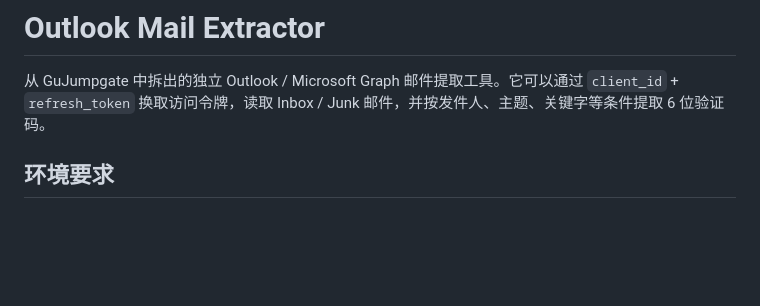
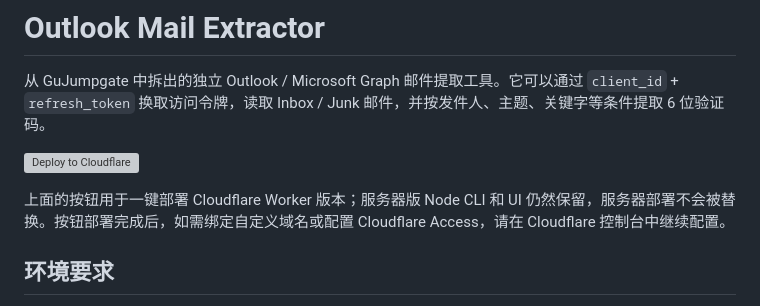
Before and after one commit to Z-WICK/outlook-mail-extractor, a Markdown page: README.md, the part around the change. Rendered like a GitHub page; blank space fills up the shorter version; grey boxes are pictures that could not be loaded.

Commit message:
Add one-click Cloudflare deploy button

```diff
--- a/README.md
+++ b/README.md
@@ -1,6 +1,10 @@
 # Outlook Mail Extractor
 
 从 GuJumpgate 中拆出的独立 Outlook / Microsoft Graph 邮件提取工具。它可以通过 `client_id` + `refresh_token` 换取访问令牌，读取 Inbox / Junk 邮件，并按发件人、主题、关键字等条件提取 6 位验证码。
+
+[![Deploy to Cloudflare](https://deploy.workers.cloudflare.com/button)](https://deploy.workers.cloudflare.com/?url=https://github.com/Z-WICK/outlook-mail-extractor/tree/main)
+
+上面的按钮用于一键部署 Cloudflare Worker 版本；服务器版 Node CLI 和 UI 仍然保留，服务器部署不会被替换。按钮部署完成后，如需绑定自定义域名或配置 Cloudflare Access，请在 Cloudflare 控制台中继续配置。
 
 ## 环境要求
 
```
